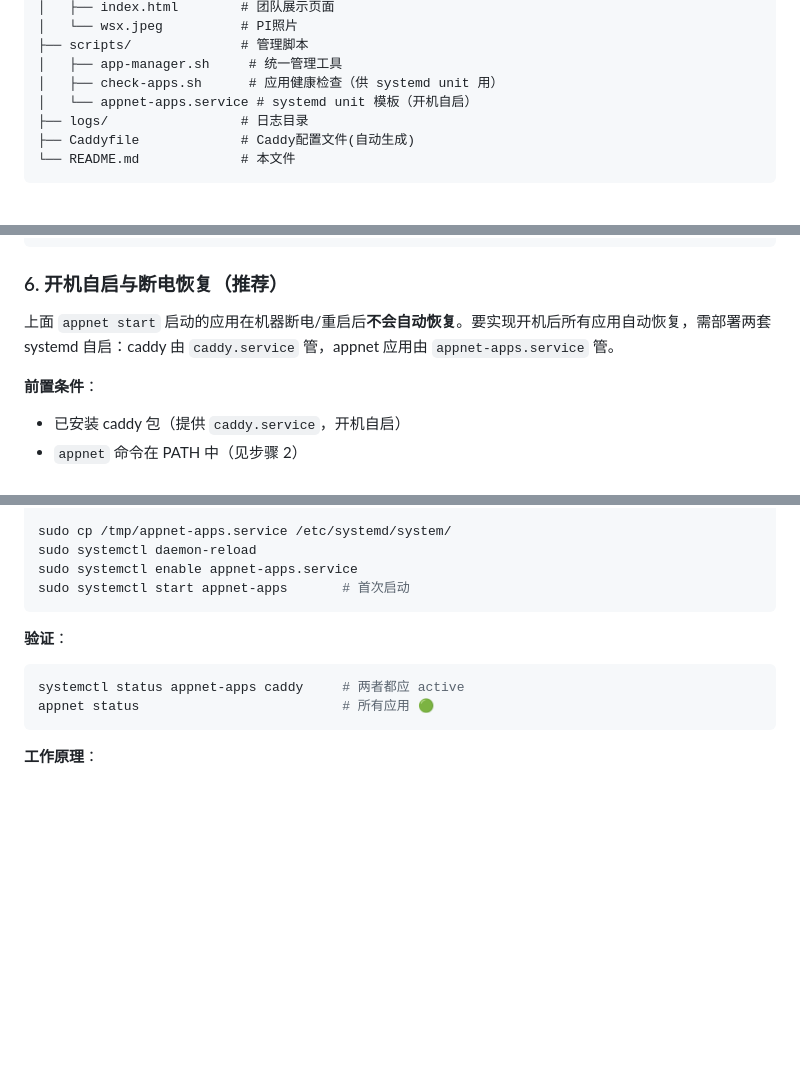
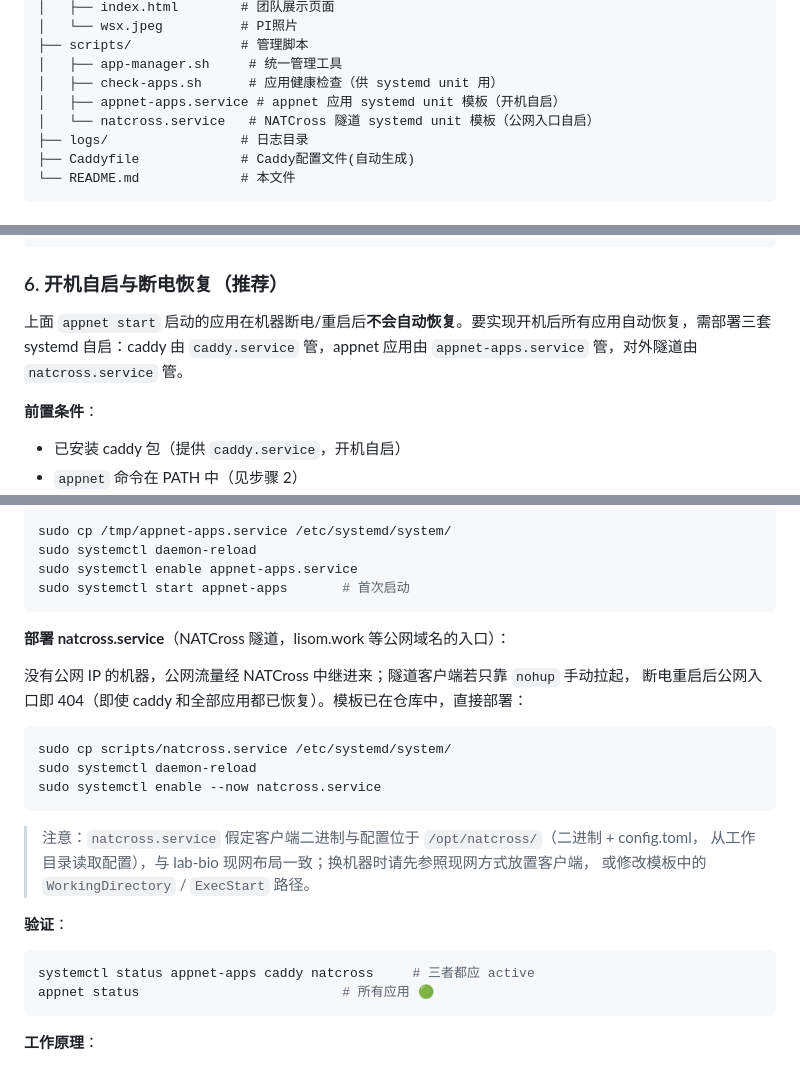
Before and after one commit to WangLabCSU/appnet, a Markdown page: README.md, 3 parts joined by grey strips. Rendered like a GitHub page; blank space fills up the shorter version.

Commit message:
docs: README 补齐 NATCross 隧道 systemd 自启部署——与 caddy/appnet-apps 并列为断电恢复三件套

````diff
--- a/README.md
+++ b/README.md
@@ -31,7 +31,8 @@ appnet/
 ├── scripts/              # 管理脚本
 │   ├── app-manager.sh     # 统一管理工具
 │   ├── check-apps.sh      # 应用健康检查（供 systemd unit 用）
-│   └── appnet-apps.service # systemd unit 模板（开机自启）
+│   ├── appnet-apps.service # appnet 应用 systemd unit 模板（开机自启）
+│   └── natcross.service   # NATCross 隧道 systemd unit 模板（公网入口自启）
 ├── logs/                 # 日志目录
 ├── Caddyfile             # Caddy配置文件(自动生成)
 └── README.md             # 本文件
@@ -104,7 +105,7 @@ appnet stop otk
 
 ### 6. 开机自启与断电恢复（推荐）
 
-上面 `appnet start` 启动的应用在机器断电/重启后**不会自动恢复**。要实现开机后所有应用自动恢复，需部署两套 systemd 自启：caddy 由 `caddy.service` 管，appnet 应用由 `appnet-apps.service` 管。
+上面 `appnet start` 启动的应用在机器断电/重启后**不会自动恢复**。要实现开机后所有应用自动恢复，需部署三套 systemd 自启：caddy 由 `caddy.service` 管，appnet 应用由 `appnet-apps.service` 管，对外隧道由 `natcross.service` 管。
 
 **前置条件**：
 - 已安装 caddy 包（提供 `caddy.service`，开机自启）
@@ -140,10 +141,25 @@ sudo systemctl enable appnet-apps.service
 sudo systemctl start appnet-apps       # 首次启动
 ```
 
+**部署 natcross.service**（NATCross 隧道，lisom.work 等公网域名的入口）：
+
+没有公网 IP 的机器，公网流量经 NATCross 中继进来；隧道客户端若只靠 `nohup` 手动拉起，
+断电重启后公网入口即 404（即使 caddy 和全部应用都已恢复）。模板已在仓库中，直接部署：
+
+```bash
+sudo cp scripts/natcross.service /etc/systemd/system/
+sudo systemctl daemon-reload
+sudo systemctl enable --now natcross.service
+```
+
+> 注意：`natcross.service` 假定客户端二进制与配置位于 `/opt/natcross/`（二进制 + config.toml，
+> 从工作目录读取配置），与 lab-bio 现网布局一致；换机器时请先参照现网方式放置客户端，
+> 或修改模板中的 `WorkingDirectory` / `ExecStart` 路径。
+
 **验证**：
 
 ```bash
-systemctl status appnet-apps caddy     # 两者都应 active
+systemctl status appnet-apps caddy natcross     # 三者都应 active
 appnet status                          # 所有应用 🟢
 ```
 
````
